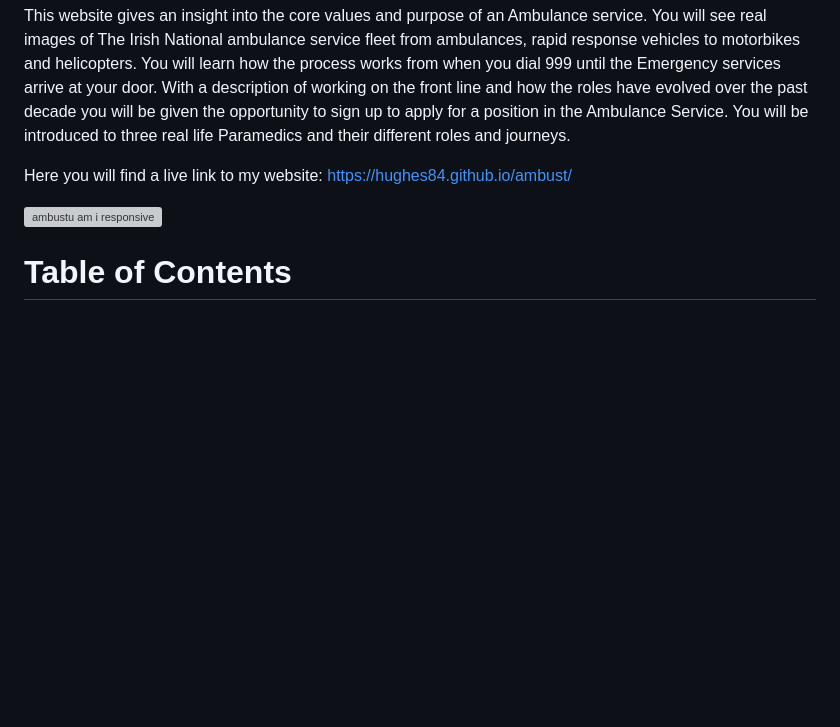
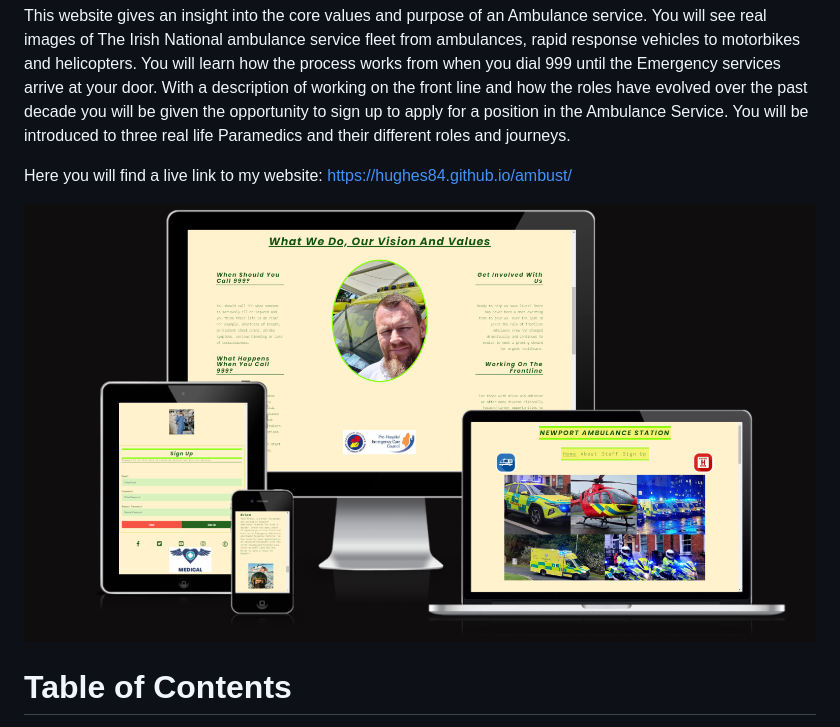
Before and after one commit to hughes84/ambust, a Markdown page: README.md, the part around the change. Rendered like a GitHub page; pictures changed too: assets/images/Responsive1.png (added); blank space fills up the shorter version; grey boxes are pictures that could not be loaded.

Commit message:
Change responsive1 image

```diff
--- a/README.md
+++ b/README.md
@@ -8,7 +8,7 @@ This website gives an insight into the core values and purpose of an Ambulance s
 Here you will find a live link to my website: https://hughes84.github.io/ambust/
 
 
-![ambustu am i responsive](https://github.com/hughes84/ambust/assets/134289376/f3724de9-7b6d-4e79-8d2e-79b549d4c0fb)
+![ambustu am i responsive](assets/images/Responsive1.png)
 
 
 # Table of Contents
```
Also changed, not shown: Pat-C192.jpg (deleted).
